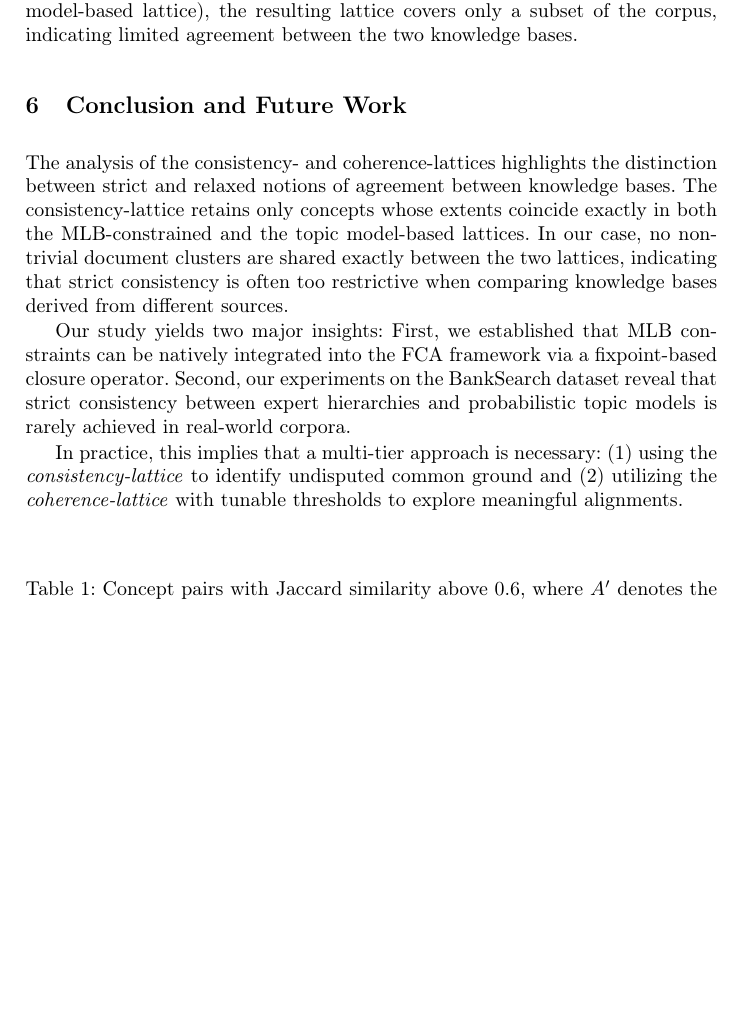
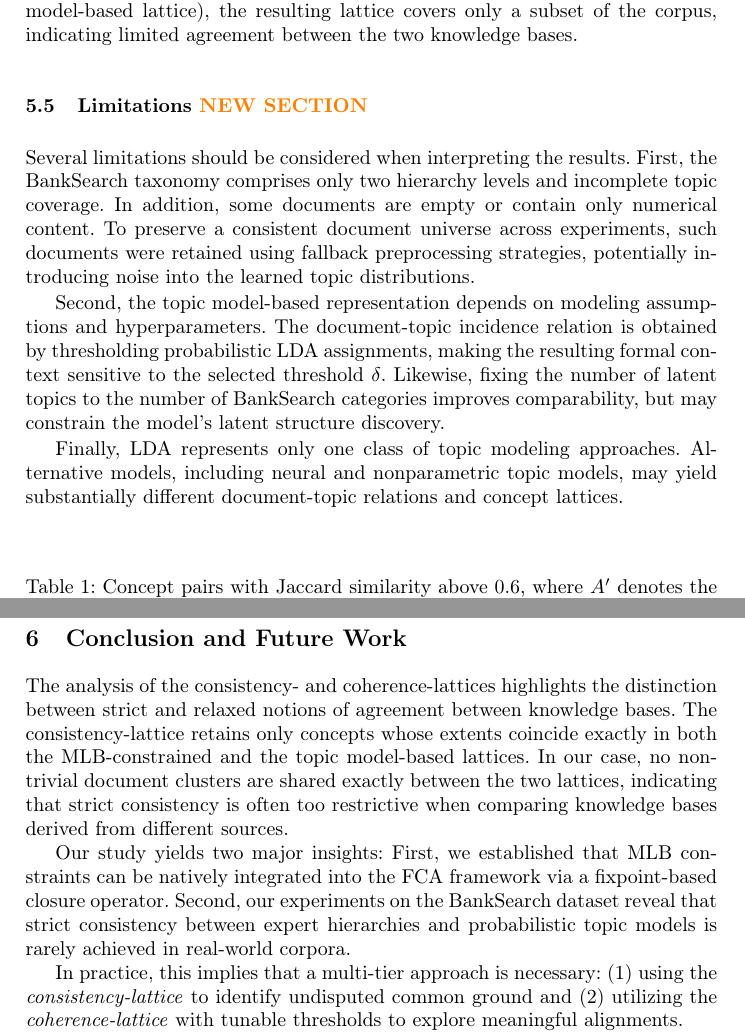
Before and after one commit to KlaraGtknst/fca-constrained-clustering, a LaTeX paper (main.tex, which reads chapters/08_case_study.tex): part of page 13 of 17 before the commit and two parts of pages 13 and 14 of 17 after it, the two joined at a grey line, cut so that both start at the same text, the shorter picture padded with empty space. Compiled offline with pdfLaTeX.

Commit message:
feat: Add limitations section

```diff
--- a/chapters/08_case_study.tex
+++ b/chapters/08_case_study.tex
@@ -21,3 +21,20 @@ For the BankSearch dataset, this procedure yields $81$ \ac{mlb} constraints.
 % \input{chapters/08_case_study/dendogram_effectiveness_measure.tex}
 
 \input{chapters/08_case_study/lattice_comparison.tex}
+
+\subsection{Limitations \textcolor{orange}{NEW SECTION}}
+\label{sec:case_study_limitations}
+
+% review: I did not see a good discussion of the issues brought about by choosing the human-labelled data as "gold" (ground?) truth, and the LDA labelling as the system to be evaluated. But since this is a probabilistic assignment, they are going to be huge. Using a single threshold to realise the relevance of a topic to a document is not going to cut it, since it introduces a new hyper-parameter, the threshold, that has to be explored.
+
+Several limitations should be considered when interpreting the results.
+First, the BankSearch taxonomy comprises only two hierarchy levels and incomplete topic coverage.
+In addition, some documents are empty or contain only numerical content.
+To preserve a consistent document universe across experiments, such documents were retained using fallback preprocessing strategies, potentially introducing noise into the learned topic distributions.
+
+Second, the topic model-based representation depends on modeling assumptions and hyperparameters.
+The document-topic incidence relation is obtained by thresholding probabilistic \ac{lda} assignments, making the resulting formal context sensitive to the selected threshold $\delta$.
+Likewise, fixing the number of latent topics to the number of BankSearch categories improves comparability, but may constrain the model's latent structure discovery.
+
+Finally, \ac{lda} represents only one class of topic modeling approaches.
+Alternative models, including neural and nonparametric topic models, may yield substantially different document-topic relations and concept lattices.
```
Also changed, not shown: review_tasks.txt (+2 -1 lines), chapters/08_case_study.tex (2 more changed lines).
